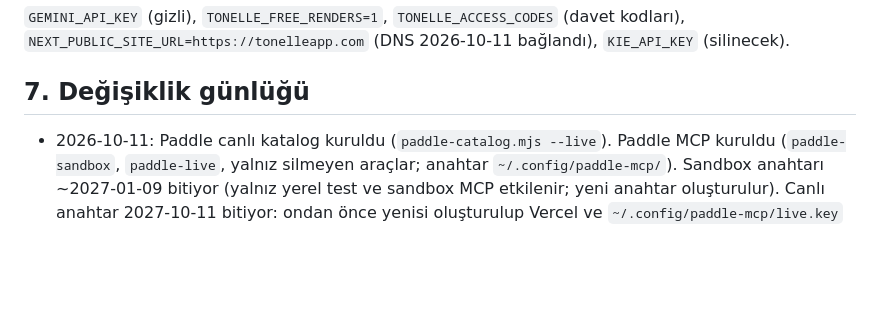
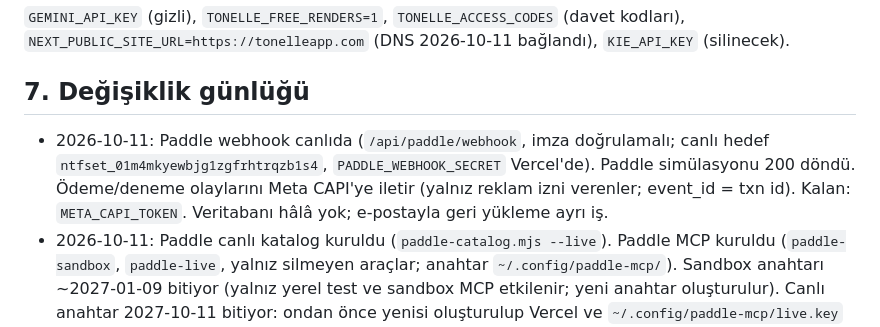
Before and after one commit to yigitcanxiety/denemeler, a Markdown page: docs/DEVAM.md, the part around the change. Drawn GitHub-style; blank space fills up the shorter version.

Commit message:
DEVAM: webhook live
Co-Authored-By: Claude Opus 5.5 <noreply@anthropic.com>

````diff
--- a/docs/DEVAM.md
+++ b/docs/DEVAM.md
@@ -110,6 +110,7 @@ Sınırlar uygulanınca paywall'daki "Sınırsız görünüm" metni "Haftada 40
 
 ## 7. Değişiklik günlüğü
 
+- 2026-10-11: Paddle webhook canlıda (`/api/paddle/webhook`, imza doğrulamalı; canlı hedef `ntfset_01m4mkyewbjg1zgfrhtrqzb1s4`, `PADDLE_WEBHOOK_SECRET` Vercel'de). Paddle simülasyonu 200 döndü. Ödeme/deneme olaylarını Meta CAPI'ye iletir (yalnız reklam izni verenler; event_id = txn id). Kalan: `META_CAPI_TOKEN`. Veritabanı hâlâ yok; e-postayla geri yükleme ayrı iş.
 - 2026-10-11: Paddle canlı katalog kuruldu (`paddle-catalog.mjs --live`). Paddle MCP kuruldu (`paddle-sandbox`, `paddle-live`, yalnız silmeyen araçlar; anahtar `~/.config/paddle-mcp/`). Sandbox anahtarı ~2027-01-09 bitiyor (yalnız yerel test ve sandbox MCP etkilenir; yeni anahtar oluşturulur). Canlı anahtar 2027-10-11 bitiyor: ondan önce yenisi oluşturulup Vercel ve `~/.config/paddle-mcp/live.key` güncellenmeli. Onay gelince Vercel'e eklenecek açık değerler:
 
 ```
````
